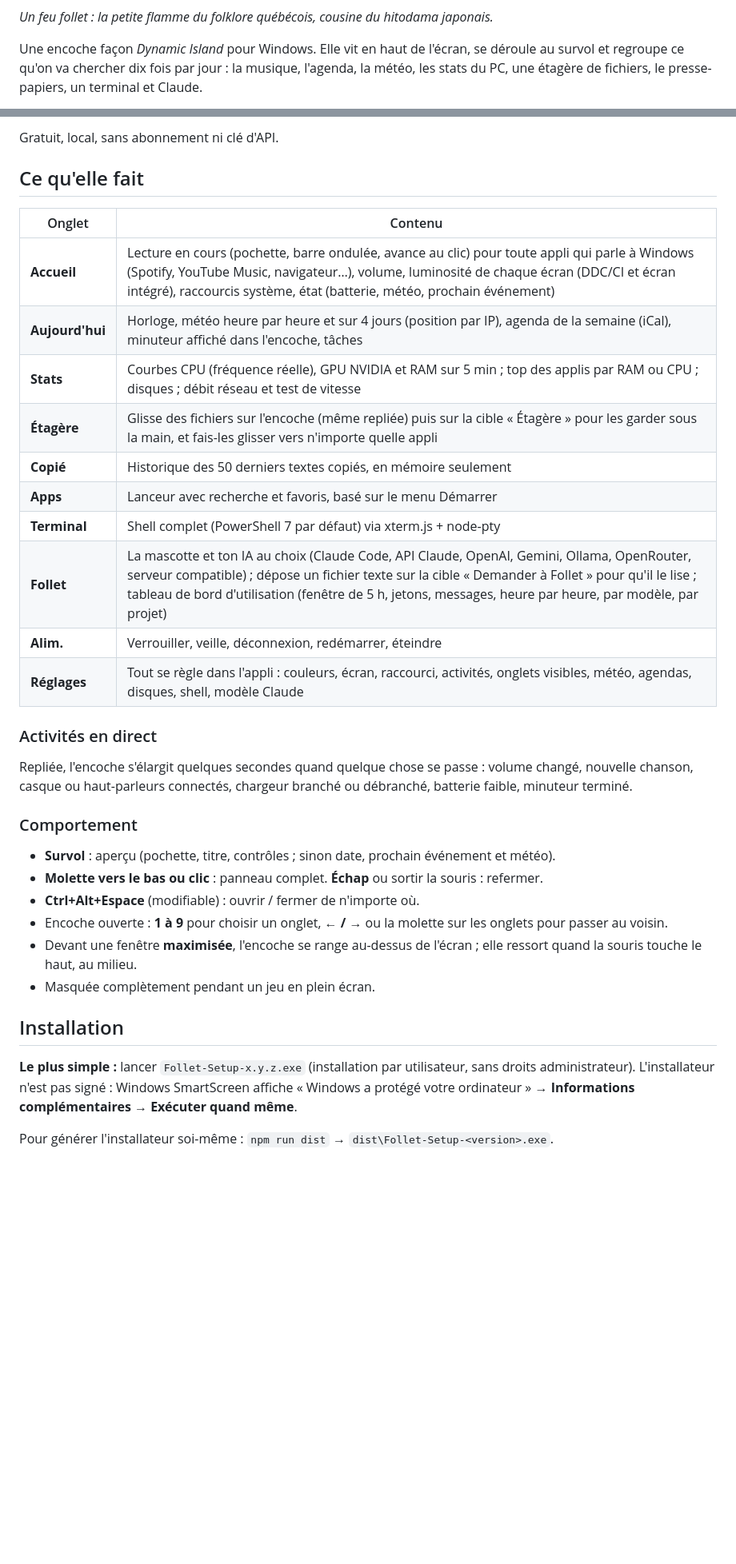
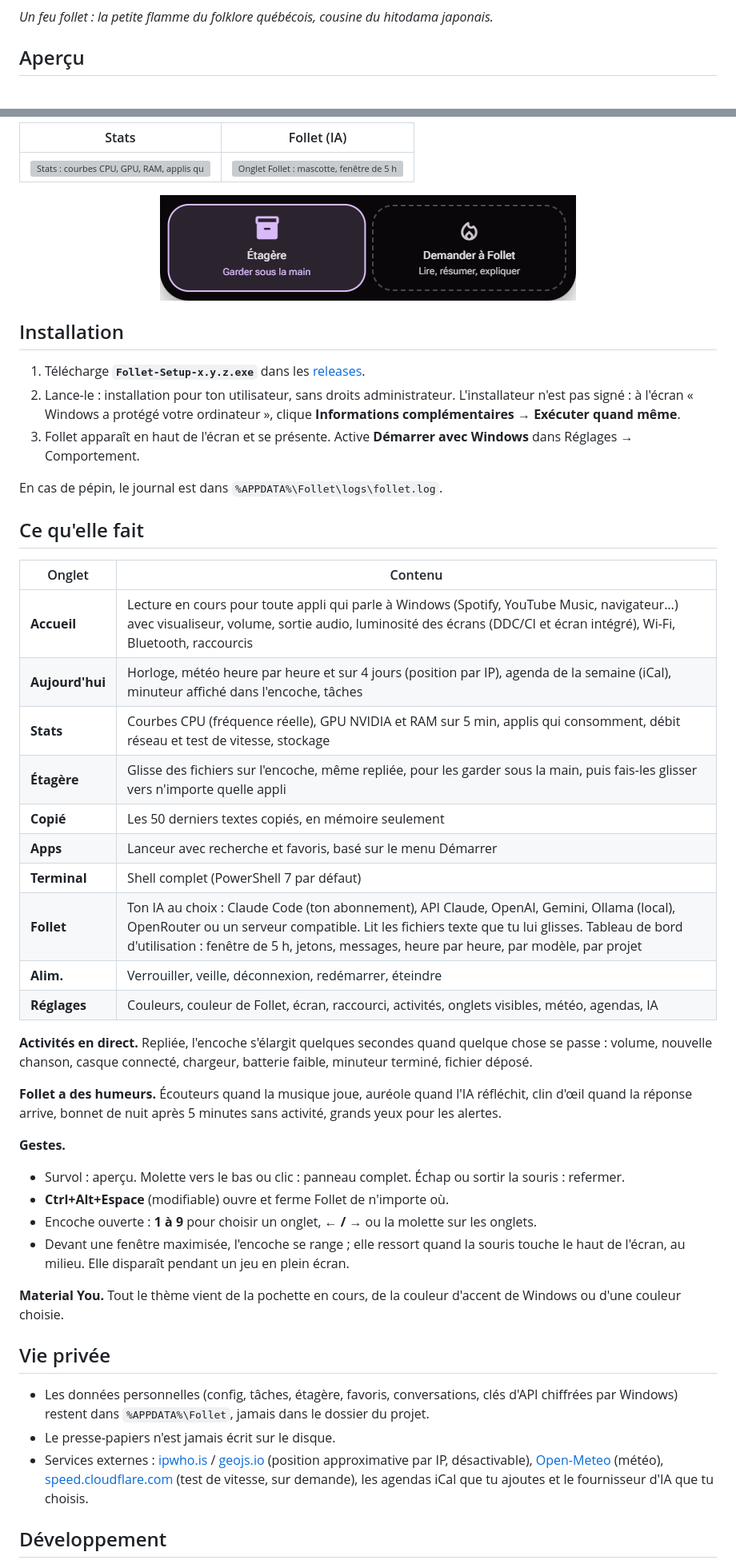
Before and after one commit to XCANT/follet, a Markdown page: README.md, 2 parts joined by grey strips. Shown at 80% size. GitHub-like rendering; pictures changed too: docs/depot.png (added); blank space fills up the shorter version; grey boxes are pictures that could not be loaded.

```diff
--- a/README.md
+++ b/README.md
@@ -2,5 +20,5 @@
 
 *Un feu follet : la petite flamme du folklore québécois, cousine du hitodama japonais.*
 
-Une encoche façon *Dynamic Island* pour Windows. Elle vit en haut de l'écran, se déroule au survol et regroupe ce qu'on va chercher dix fois par jour : la musique, l'agenda, la météo, les stats du PC, une étagère de fichiers, le presse-papiers, un terminal et Claude.
+## Aperçu
 
@@ -8,37 +26,50 @@ Interface en **Material 3 (Material You)** : tout le thème est généré à par
 
-Gratuit, local, sans abonnement ni clé d'API.
+| Stats | Follet (IA) |
+|---|---|
+| <img src="docs/stats.png" alt="Stats : courbes CPU, GPU, RAM, applis qui consomment, réseau, stockage"> | <img src="docs/follet.png" alt="Onglet Follet : mascotte, fenêtre de 5 h, discussion"> |
+
+<p align="center"><img src="docs/depot.png" width="520" alt="Glisser un fichier sur l'encoche : Étagère ou Demander à Follet"></p>
+
+## Installation
+
+1. Télécharge **`Follet-Setup-x.y.z.exe`** dans les [releases](../../releases).
+2. Lance-le : installation pour ton utilisateur, sans droits administrateur. L'installateur n'est pas signé : à l'écran « Windows a protégé votre ordinateur », clique **Informations complémentaires → Exécuter quand même**.
+3. Follet apparaît en haut de l'écran et se présente. Active **Démarrer avec Windows** dans Réglages → Comportement.
+
+En cas de pépin, le journal est dans `%APPDATA%\Follet\logs\follet.log`.
 
 ## Ce qu'elle fait
 
 | Onglet | Contenu |
 |---|---|
-| **Accueil** | Lecture en cours (pochette, barre ondulée, avance au clic) pour toute appli qui parle à Windows (Spotify, YouTube Music, navigateur…), volume, luminosité de chaque écran (DDC/CI et écran intégré), raccourcis système, état (batterie, météo, prochain événement) |
+| **Accueil** | Lecture en cours pour toute appli qui parle à Windows (Spotify, YouTube Music, navigateur…) avec visualiseur, volume, sortie audio, luminosité des écrans (DDC/CI et écran intégré), Wi-Fi, Bluetooth, raccourcis |
 | **Aujourd'hui** | Horloge, météo heure par heure et sur 4 jours (position par IP), agenda de la semaine (iCal), minuteur affiché dans l'encoche, tâches |
-| **Stats** | Courbes CPU (fréquence réelle), GPU NVIDIA et RAM sur 5 min ; top des applis par RAM ou CPU ; disques ; débit réseau et test de vitesse |
-| **Étagère** | Glisse des fichiers sur l'encoche (même repliée) puis sur la cible « Étagère » pour les garder sous la main, et fais-les glisser vers n'importe quelle appli |
-| **Copié** | Historique des 50 derniers textes copiés, en mémoire seulement |
+| **Stats** | Courbes CPU (fréquence réelle), GPU NVIDIA et RAM sur 5 min, applis qui consomment, débit réseau et test de vitesse, stockage |
+| **Étagère** | Glisse des fichiers sur l'encoche, même repliée, pour les garder sous la main, puis fais-les glisser vers n'importe quelle appli |
+| **Copié** | Les 50 derniers textes copiés, en mémoire seulement |
 | **Apps** | Lanceur avec recherche et favoris, basé sur le menu Démarrer |
-| **Terminal** | Shell complet (PowerShell 7 par défaut) via xterm.js + node-pty |
-| **Follet** | La mascotte et ton IA au choix (Claude Code, API Claude, OpenAI, Gemini, Ollama, OpenRouter, serveur compatible) ; dépose un fichier texte sur la cible « Demander à Follet » pour qu'il le lise ; tableau de bord d'utilisation (fenêtre de 5 h, jetons, messages, heure par heure, par modèle, par projet) |
+| **Terminal** | Shell complet (PowerShell 7 par défaut) |
+| **Follet** | Ton IA au choix : Claude Code (ton abonnement), API Claude, OpenAI, Gemini, Ollama (local), OpenRouter ou un serveur compatible. Lit les fichiers texte que tu lui glisses. Tableau de bord d'utilisation : fenêtre de 5 h, jetons, messages, heure par heure, par modèle, par projet |
 | **Alim.** | Verrouiller, veille, déconnexion, redémarrer, éteindre |
-| **Réglages** | Tout se règle dans l'appli : couleurs, écran, raccourci, activités, onglets visibles, météo, agendas, disques, shell, modèle Claude |
+| **Réglages** | Couleurs, couleur de Follet, écran, raccourci, activités, onglets visibles, météo, agendas, IA |
 
-### Activités en direct
+**Activités en direct.** Repliée, l'encoche s'élargit quelques secondes quand quelque chose se passe : volume, nouvelle chanson, casque connecté, chargeur, batterie faible, minuteur terminé, fichier déposé.
 
-Repliée, l'encoche s'élargit quelques secondes quand quelque chose se passe : volume changé, nouvelle chanson, casque ou haut-parleurs connectés, chargeur branché ou débranché, batterie faible, minuteur terminé.
+**Follet a des humeurs.** Écouteurs quand la musique joue, auréole quand l'IA réfléchit, clin d'œil quand la réponse arrive, bonnet de nuit après 5 minutes sans activité, grands yeux pour les alertes.
 
-### Comportement
+**Gestes.**
+- Survol : aperçu. Molette vers le bas ou clic : panneau complet. Échap ou sortir la souris : refermer.
+- **Ctrl+Alt+Espace** (modifiable) ouvre et ferme Follet de n'importe où.
+- Encoche ouverte : **1 à 9** pour choisir un onglet, **← / →** ou la molette sur les onglets.
+- Devant une fenêtre maximisée, l'encoche se range ; elle ressort quand la souris touche le haut de l'écran, au milieu. Elle disparaît pendant un jeu en plein écran.
 
-- **Survol** : aperçu (pochette, titre, contrôles ; sinon date, prochain événement et météo).
-- **Molette vers le bas ou clic** : panneau complet. **Échap** ou sortir la souris : refermer.
-- **Ctrl+Alt+Espace** (modifiable) : ouvrir / fermer de n'importe où.
-- Encoche ouverte : **1 à 9** pour choisir un onglet, **← / →** ou la molette sur les onglets pour passer au voisin.
-- Devant une fenêtre **maximisée**, l'encoche se range au-dessus de l'écran ; elle ressort quand la souris touche le haut, au milieu.
-- Masquée complètement pendant un jeu en plein écran.
+**Material You.** Tout le thème vient de la pochette en cours, de la couleur d'accent de Windows ou d'une couleur choisie.
 
-## Installation
+## Vie privée
 
-**Le plus simple :** lancer `Follet-Setup-x.y.z.exe` (installation par utilisateur, sans droits administrateur). L'installateur n'est pas signé : Windows SmartScreen affiche « Windows a protégé votre ordinateur » → **Informations complémentaires → Exécuter quand même**.
+- Les données personnelles (config, tâches, étagère, favoris, conversations, clés d'API chiffrées par Windows) restent dans `%APPDATA%\Follet`, jamais dans le dossier du projet.
+- Le presse-papiers n'est jamais écrit sur le disque.
+- Services externes : [ipwho.is](https://ipwho.is) / [geojs.io](https://www.geojs.io) (position approximative par IP, désactivable), [Open-Meteo](https://open-meteo.com) (météo), [speed.cloudflare.com](https://speed.cloudflare.com) (test de vitesse, sur demande), les agendas iCal que tu ajoutes et le fournisseur d'IA que tu choisis.
 
-Pour générer l'installateur soi-même : `npm run dist` → `dist\Follet-Setup-<version>.exe`.
+## Développement
 
```
Also changed, not shown: other parts of README.md (+48 -23 lines), CHANGELOG.md (added, +40 -0 lines), 14 other files.
